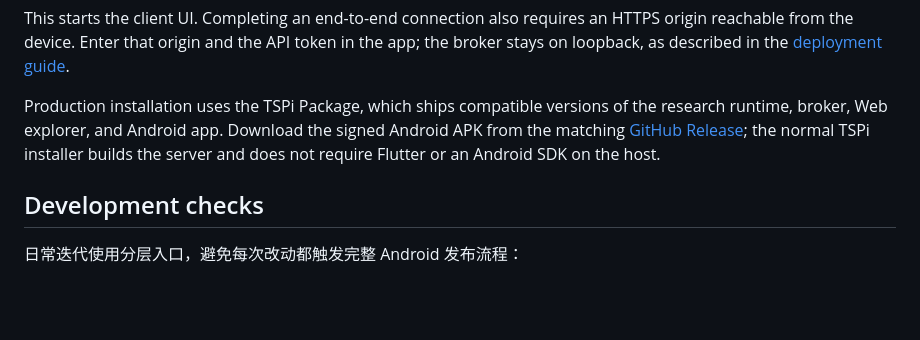
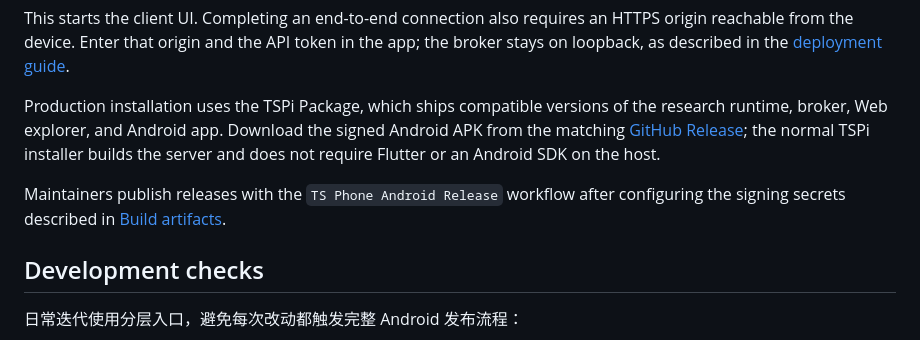
Before and after one commit to iawnix/ts-phone, a Markdown page: README.md, the part around the change. Drawn GitHub-style; blank space fills up the shorter version.

Commit message:
docs: document Android release downloads

```diff
--- a/README.md
+++ b/README.md
@@ -135,6 +135,9 @@ signed Android APK from the matching [GitHub Release](https://github.com/iawnix/
 the normal TSPi installer builds the server and does not require Flutter or an
 Android SDK on the host.
 
+Maintainers publish releases with the `TS Phone Android Release` workflow after
+configuring the signing secrets described in [Build artifacts](docs/artifacts.md).
+
 ## Development checks
 
 日常迭代使用分层入口，避免每次改动都触发完整 Android 发布流程：
```
Also changed, not shown: docs/artifacts.md (+13 -0 lines).
